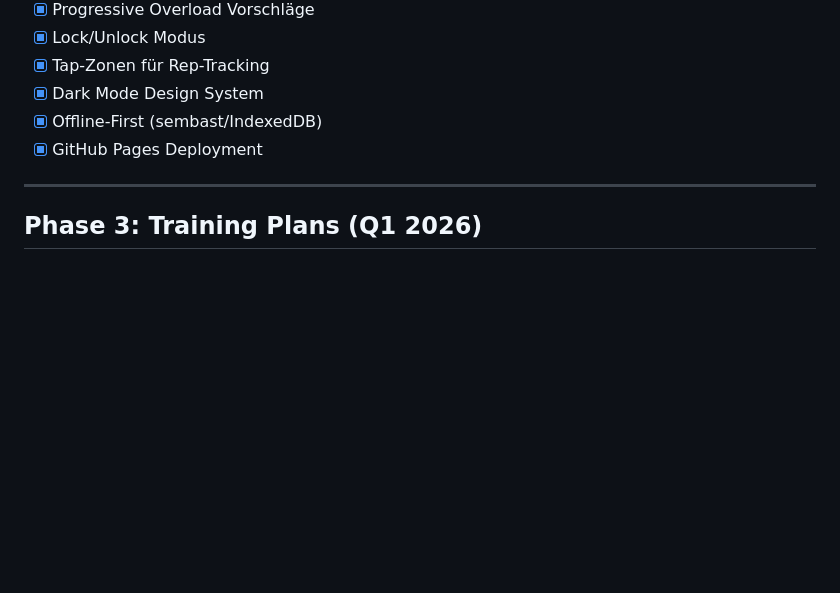
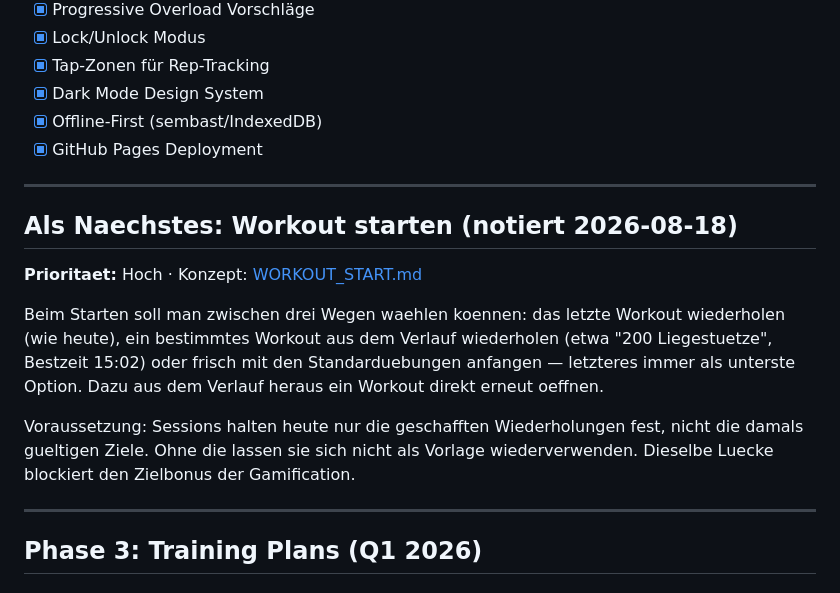
Before and after one commit to Xorpio89/wach, a Markdown page: docs/ROADMAP.md, the part around the change. GitHub-like rendering; blank space fills up the shorter version.

```diff
--- a/docs/ROADMAP.md
+++ b/docs/ROADMAP.md
@@ -16,6 +16,23 @@
 - [x] Dark Mode Design System
 - [x] Offline-First (sembast/IndexedDB)
 - [x] GitHub Pages Deployment
+
+---
+
+## Als Naechstes: Workout starten (notiert 2026-08-18)
+
+**Prioritaet:** Hoch · Konzept: [WORKOUT_START.md](WORKOUT_START.md)
+
+Beim Starten soll man zwischen drei Wegen waehlen koennen: das letzte
+Workout wiederholen (wie heute), ein bestimmtes Workout aus dem Verlauf
+wiederholen (etwa "200 Liegestuetze", Bestzeit 15:02) oder frisch mit den
+Standarduebungen anfangen — letzteres immer als unterste Option. Dazu aus
+dem Verlauf heraus ein Workout direkt erneut oeffnen.
+
+Voraussetzung: Sessions halten heute nur die geschafften Wiederholungen
+fest, nicht die damals gueltigen Ziele. Ohne die lassen sie sich nicht als
+Vorlage wiederverwenden. Dieselbe Luecke blockiert den Zielbonus der
+Gamification.
 
 ---
 
```
Also changed, not shown: docs/WORKOUT_START.md (added, +103 -0 lines).
